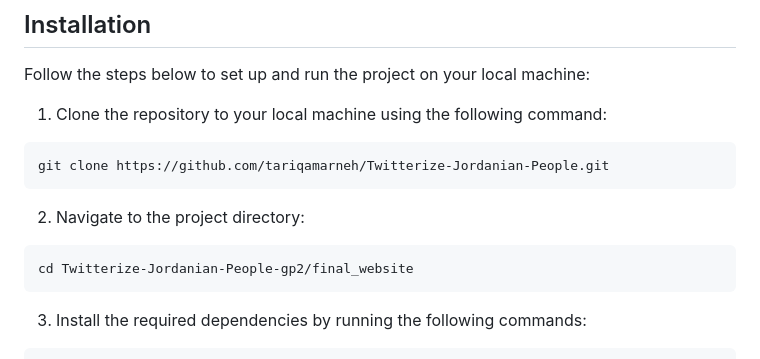
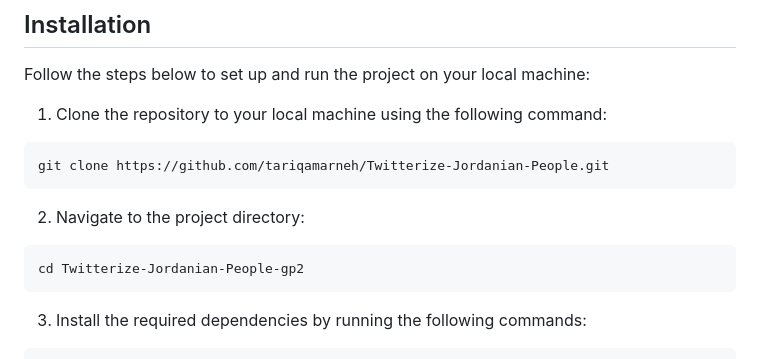
Before and after one commit to tariqamarneh/Twitterize-Jordanian-People, a Markdown page: README.md, the part around the change. Rendered like a GitHub page.

````diff
--- a/README.md
+++ b/README.md
@@ -16,7 +16,7 @@ git clone https://github.com/tariqamarneh/Twitterize-Jordanian-People.git
 ```
 2. Navigate to the project directory:
 ```
-cd Twitterize-Jordanian-People-gp2/final_website
+cd Twitterize-Jordanian-People-gp2
 ```
 3. Install the required dependencies by running the following commands:
 ```
````
